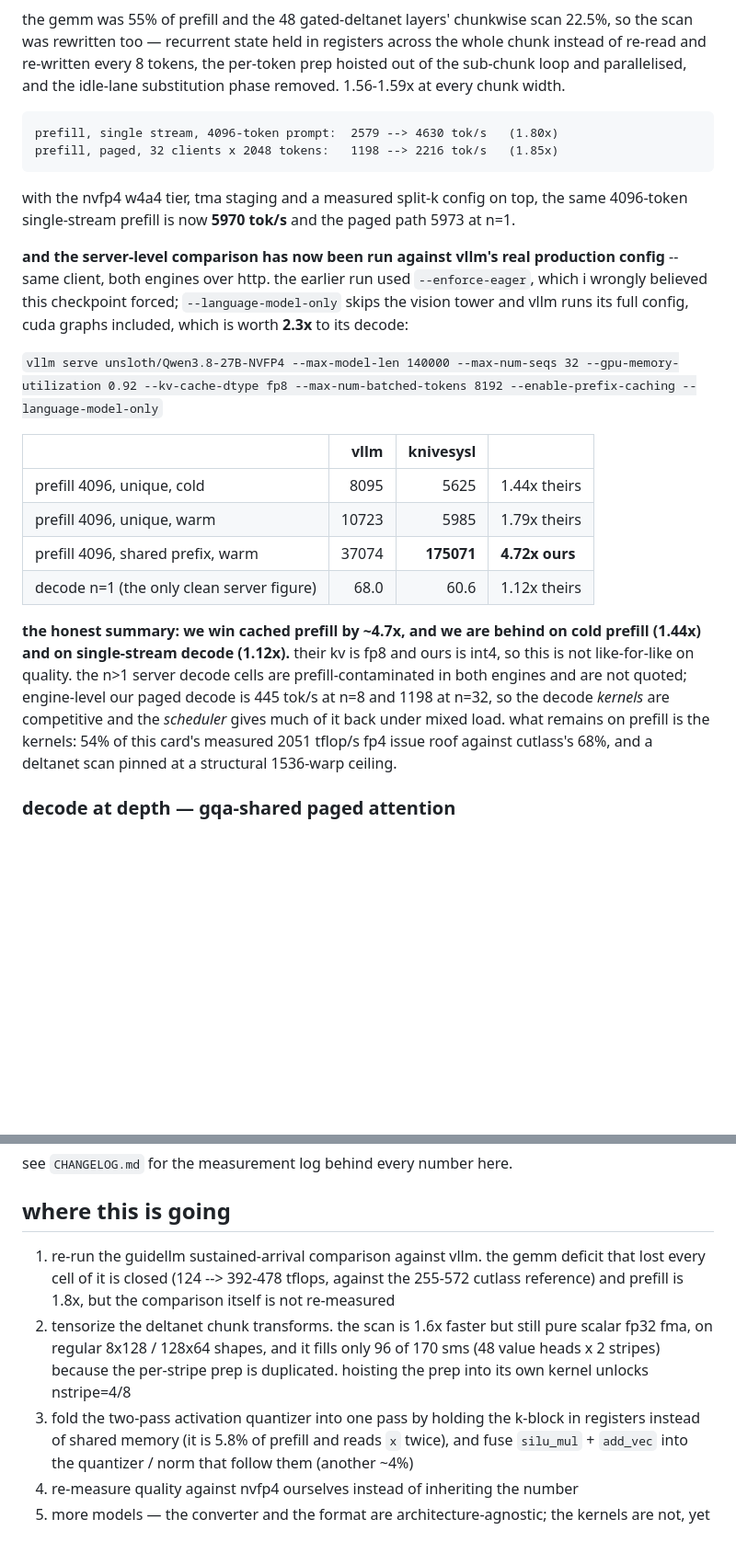
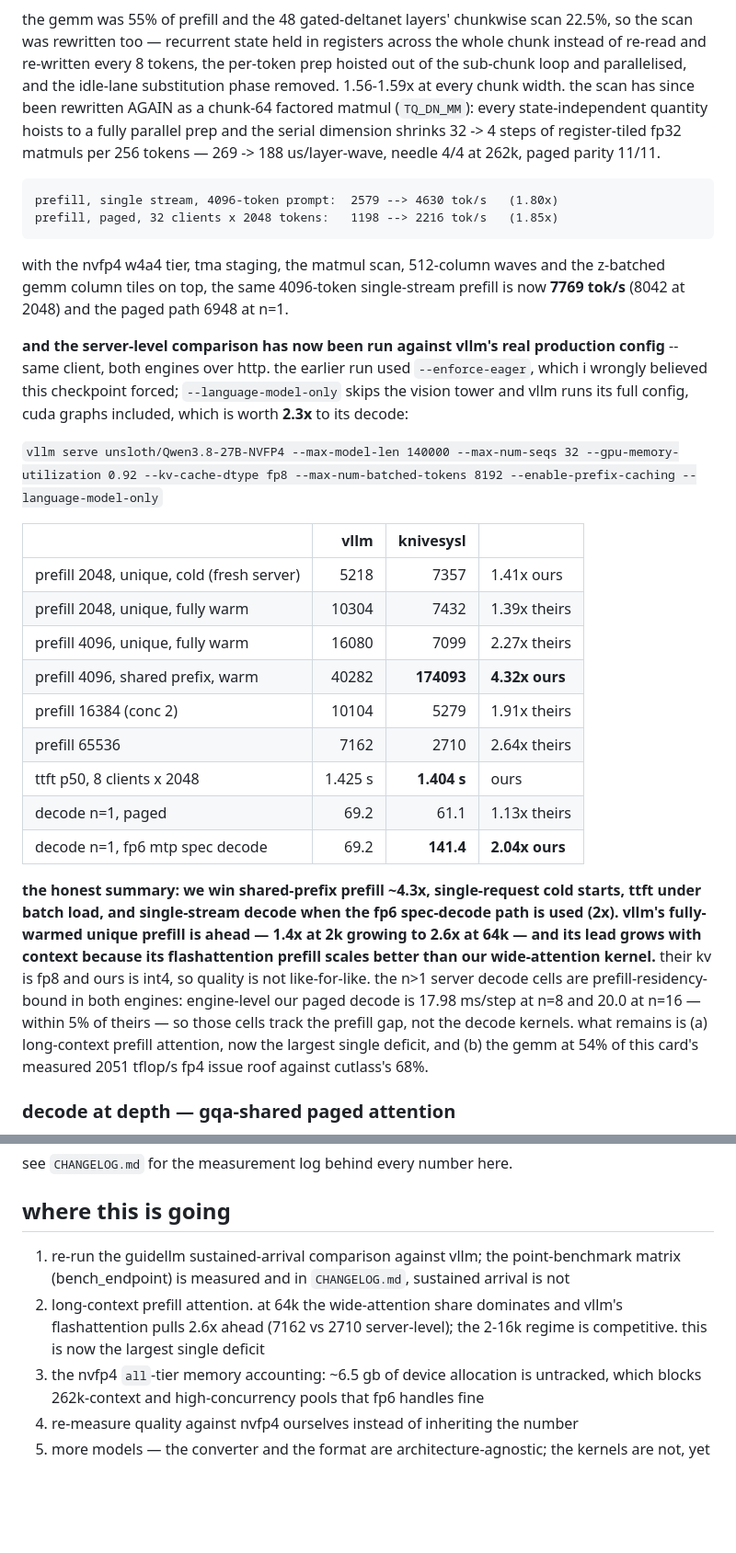
Before and after one commit to SRSWTI/knivesysl, a Markdown page: README.md, 2 parts joined by grey strips. Shown at 92% size. GitHub-like rendering; blank space fills up the shorter version.

````diff
--- a/README.md
+++ b/README.md
@@ -114,15 +114,19 @@ the gemm was 55% of prefill and the 48 gated-deltanet layers' chunkwise scan 22.
 the scan was rewritten too — recurrent state held in registers across the whole chunk
 instead of re-read and re-written every 8 tokens, the per-token prep hoisted out of the
 sub-chunk loop and parallelised, and the idle-lane substitution phase removed. 1.56-1.59x
-at every chunk width.
+at every chunk width. the scan has since been rewritten AGAIN as a chunk-64 factored
+matmul (`TQ_DN_MM`): every state-independent quantity hoists to a fully parallel prep
+and the serial dimension shrinks 32 -> 4 steps of register-tiled fp32 matmuls per 256
+tokens — 269 -> 188 us/layer-wave, needle 4/4 at 262k, paged parity 11/11.
 
 ```
 prefill, single stream, 4096-token prompt:  2579 --> 4630 tok/s   (1.80x)
 prefill, paged, 32 clients x 2048 tokens:   1198 --> 2216 tok/s   (1.85x)
 ```
 
-with the nvfp4 w4a4 tier, tma staging and a measured split-k config on top, the same
-4096-token single-stream prefill is now **5970 tok/s** and the paged path 5973 at n=1.
+with the nvfp4 w4a4 tier, tma staging, the matmul scan, 512-column waves and the
+z-batched gemm column tiles on top, the same 4096-token single-stream prefill is now
+**7769 tok/s** (8042 at 2048) and the paged path 6948 at n=1.
 
 **and the server-level comparison has now been run against vllm's real production
 config** -- same client, both engines over http. the earlier run used `--enforce-eager`,
@@ -136,19 +140,26 @@ decode:
 
 | | vllm | knivesysl | |
 |---|--:|--:|---|
-| prefill 4096, unique, cold | 8095 | 5625 | 1.44x theirs |
-| prefill 4096, unique, warm | 10723 | 5985 | 1.79x theirs |
-| prefill 4096, shared prefix, warm | 37074 | **175071** | **4.72x ours** |
-| decode n=1 (the only clean server figure) | 68.0 | 60.6 | 1.12x theirs |
+| prefill 2048, unique, cold (fresh server) | 5218 | 7357 | 1.41x ours |
+| prefill 2048, unique, fully warm | 10304 | 7432 | 1.39x theirs |
+| prefill 4096, unique, fully warm | 16080 | 7099 | 2.27x theirs |
+| prefill 4096, shared prefix, warm | 40282 | **174093** | **4.32x ours** |
+| prefill 16384 (conc 2) | 10104 | 5279 | 1.91x theirs |
+| prefill 65536 | 7162 | 2710 | 2.64x theirs |
+| ttft p50, 8 clients x 2048 | 1.425 s | **1.404 s** | ours |
+| decode n=1, paged | 69.2 | 61.1 | 1.13x theirs |
+| decode n=1, fp6 mtp spec decode | 69.2 | **141.4** | **2.04x ours** |
 
-**the honest summary: we win cached prefill by ~4.7x, and we are behind on cold prefill
-(1.44x) and on single-stream decode (1.12x).** their kv is fp8 and ours is int4, so this is
-not like-for-like on quality. the n>1 server decode cells are prefill-contaminated in both
-engines and are not quoted; engine-level our paged decode is 445 tok/s at n=8 and 1198 at
-n=32, so the decode *kernels* are competitive and the *scheduler* gives much of it back
-under mixed load. what remains on prefill is the kernels: 54% of this card's measured 2051
-tflop/s fp4 issue roof against cutlass's 68%, and a deltanet scan pinned at a structural
-1536-warp ceiling.
+**the honest summary: we win shared-prefix prefill ~4.3x, single-request cold starts,
+ttft under batch load, and single-stream decode when the fp6 spec-decode path is used
+(2x). vllm's fully-warmed unique prefill is ahead — 1.4x at 2k growing to 2.6x at 64k —
+and its lead grows with context because its flashattention prefill scales better than
+our wide-attention kernel.** their kv is fp8 and ours is int4, so quality is not
+like-for-like. the n>1 server decode cells are prefill-residency-bound in both engines:
+engine-level our paged decode is 17.98 ms/step at n=8 and 20.0 at n=16 — within 5% of
+theirs — so those cells track the prefill gap, not the decode kernels. what remains is
+(a) long-context prefill attention, now the largest single deficit, and (b) the gemm at
+54% of this card's measured 2051 tflop/s fp4 issue roof against cutlass's 68%.
 
 ### decode at depth — gqa-shared paged attention
 
@@ -346,16 +359,13 @@ see `CHANGELOG.md` for the measurement log behind every number here.
 
 ## where this is going
 
-1. re-run the guidellm sustained-arrival comparison against vllm. the gemm deficit that
-   lost every cell of it is closed (124 --> 392-478 tflops, against the 255-572 cutlass
-   reference) and prefill is 1.8x, but the comparison itself is not re-measured
-2. tensorize the deltanet chunk transforms. the scan is 1.6x faster but still pure
-   scalar fp32 fma, on regular 8x128 / 128x64 shapes, and it fills only 96 of 170 sms
-   (48 value heads x 2 stripes) because the per-stripe prep is duplicated. hoisting the
-   prep into its own kernel unlocks nstripe=4/8
-3. fold the two-pass activation quantizer into one pass by holding the k-block in
-   registers instead of shared memory (it is 5.8% of prefill and reads `x` twice), and
-   fuse `silu_mul` + `add_vec` into the quantizer / norm that follow them (another ~4%)
+1. re-run the guidellm sustained-arrival comparison against vllm; the point-benchmark
+   matrix (bench_endpoint) is measured and in `CHANGELOG.md`, sustained arrival is not
+2. long-context prefill attention. at 64k the wide-attention share dominates and vllm's
+   flashattention pulls 2.6x ahead (7162 vs 2710 server-level); the 2-16k regime is
+   competitive. this is now the largest single deficit
+3. the nvfp4 `all`-tier memory accounting: ~6.5 gb of device allocation is untracked,
+   which blocks 262k-context and high-concurrency pools that fp6 handles fine
 4. re-measure quality against nvfp4 ourselves instead of inheriting the number
 5. more models — the converter and the format are architecture-agnostic; the kernels
    are not, yet
````
Also changed, not shown: other parts of README.md (+3 -1 lines), CHANGELOG.md (+79 -2 lines).
